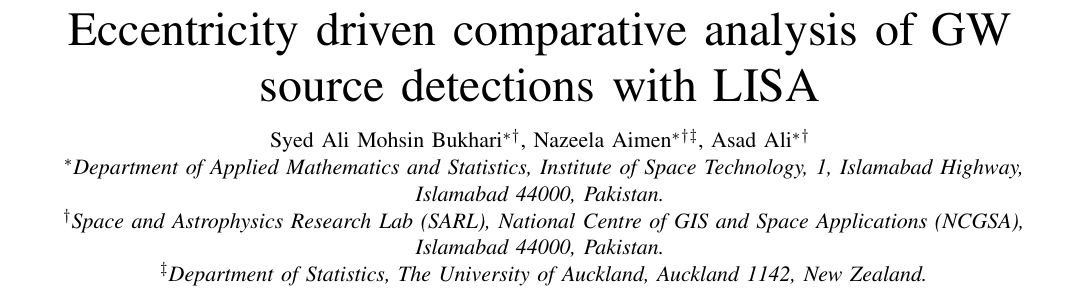
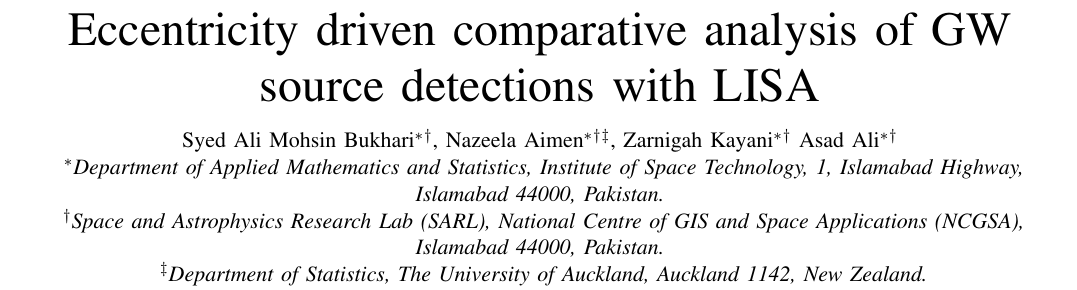
Before and after one commit to Zarnigah123/Lisa-Research-Paper, a LaTeX paper (old_tex_file/main.tex): part of page 1 of 12, cut so that both start at the same text. Compiled offline with pdfLaTeX.

Commit message:
Update main.tex

```diff
--- a/old_tex_file/main.tex
+++ b/old_tex_file/main.tex
@@ -60,6 +60,7 @@
 \author{
     \IEEEauthorblockN{Syed Ali Mohsin Bukhari\authoraffil{1}\authoraffil{2}},
     \IEEEauthorblockN{Nazeela Aimen\authoraffil{1}\authoraffil{2}\authoraffil{3}},
+    \IEEEauthorblockN{Zarnigah Kayani\authoraffil{1}\authoraffil{2}}
     \IEEEauthorblockN{Asad Ali\authoraffil{1}\authoraffil{2}}
     \\
     \IEEEauthorblockA{
```
